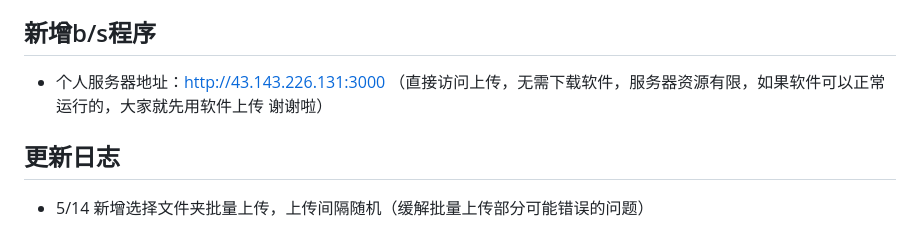
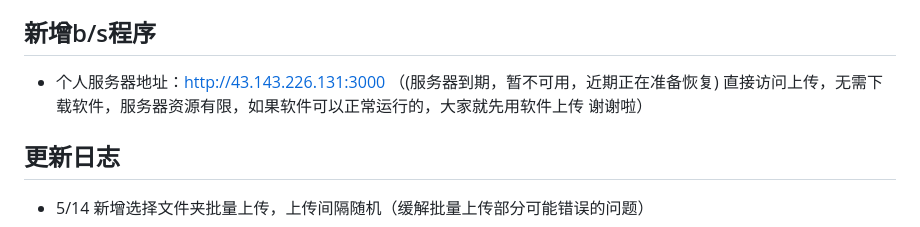
Before and after one commit to lulu-ls/cloud-uploader, a Markdown page: README.md, the part around the change. Drawn GitHub-style.

```diff
--- a/README.md
+++ b/README.md
@@ -47,7 +47,7 @@ npm run pkg_linux
 - 账号密码登录（包含手机号和邮箱）
 
 ## 新增b/s程序
-- 个人服务器地址：http://43.143.226.131:3000 （直接访问上传，无需下载软件，服务器资源有限，如果软件可以正常运行的，大家就先用软件上传 谢谢啦）
+- 个人服务器地址：http://43.143.226.131:3000 （(服务器到期，暂不可用，近期正在准备恢复) 直接访问上传，无需下载软件，服务器资源有限，如果软件可以正常运行的，大家就先用软件上传 谢谢啦）
 
 ## 更新日志
 
```
